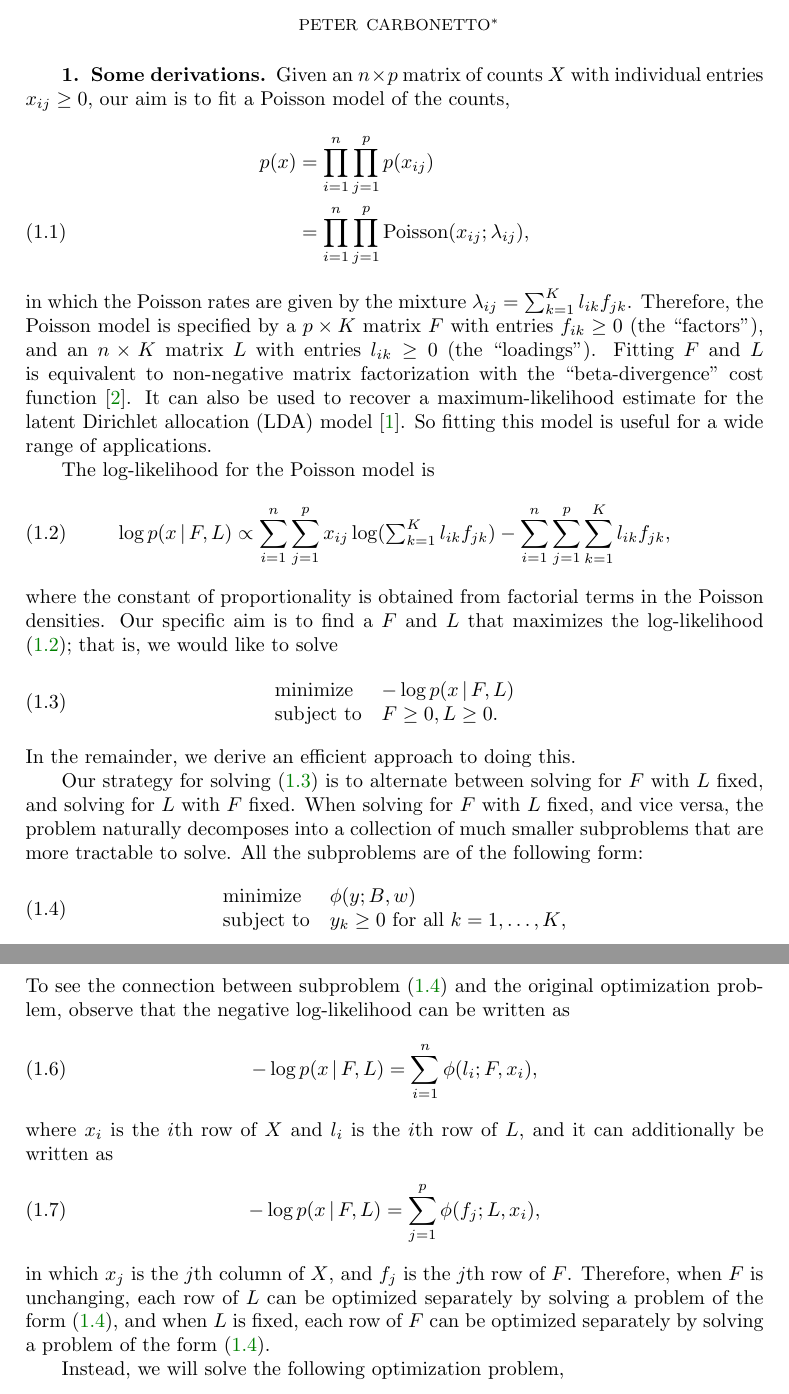
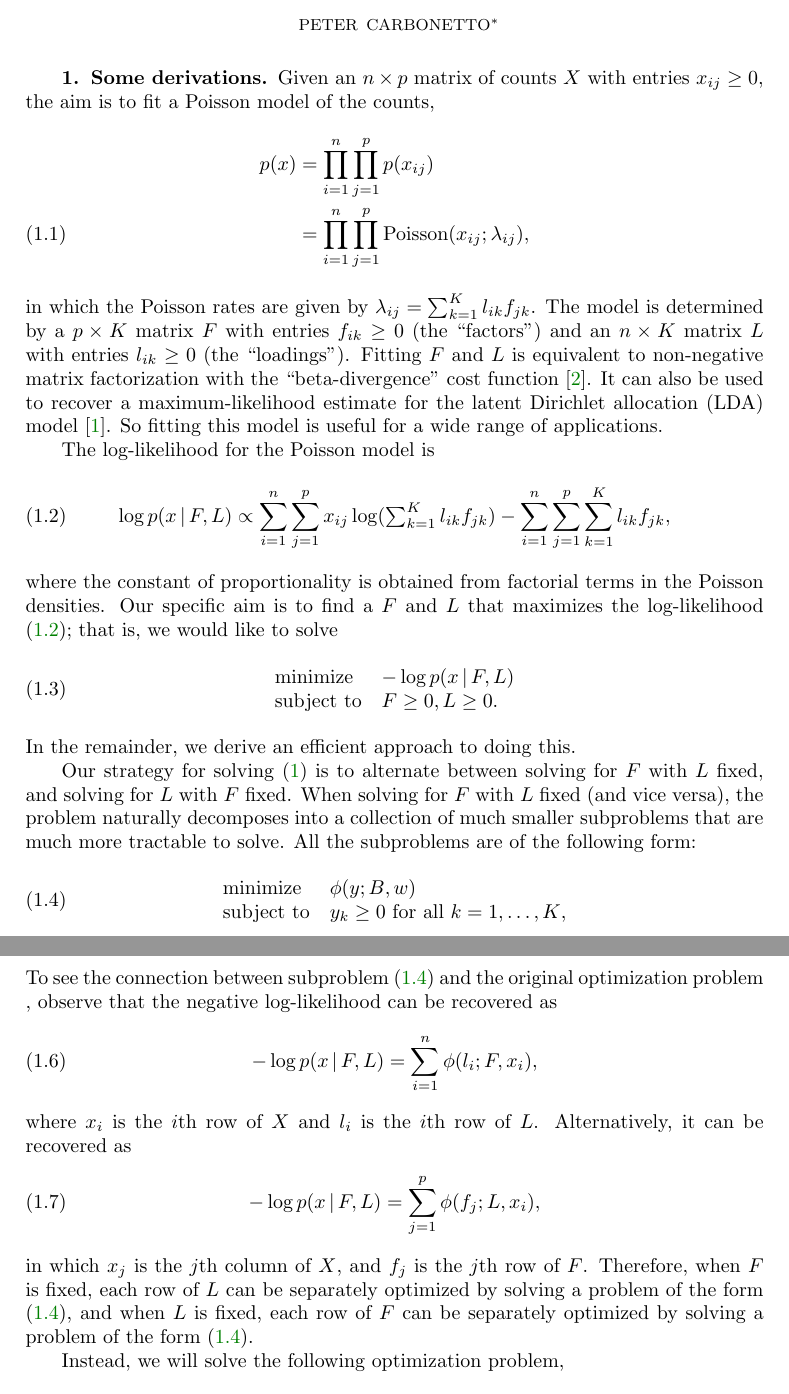
Before and after one commit to stephenslab/fastTopics, a LaTeX paper (misc/sketch/fast-topics.tex): two parts of pages 1 and 2 of 2, joined at a grey line, cut so that both start at the same text. Compiled offline with pdfLaTeX; a missing bibliography style is replaced by a similar one.

Commit message:
Some minor revisions to the Latex derivations.

```diff
--- a/misc/sketch/fast-topics.tex
+++ b/misc/sketch/fast-topics.tex
@@ -17,23 +17,22 @@
 
 \section{Some derivations}
 
-Given an $n \times p$ matrix of counts $X$ with individual entries
-$x_{ij} \geq 0$, our aim is to fit a Poisson model of the counts,
+Given an $n \times p$ matrix of counts $X$ with entries $x_{ij} \geq
+0$, the aim is to fit a Poisson model of the counts,
 \begin{align}
 p(x) &= \prod_{i=1}^n \prod_{j=1}^p p(x_{ij}) \nonumber \\
      &= \prod_{i=1}^n \prod_{j=1}^p \mathrm{Poisson}(x_{ij}; \lambda_{ij}),
 \label{eq:poisson-likelihood}
 \end{align}
-in which the Poisson rates are given by the mixture $\lambda_{ij} =
-\sum_{k=1}^K l_{ik} f_{jk}$. Therefore, the Poisson model is specified
-by a $p \times K$ matrix $F$ with entries $f_{ik} \geq 0$ (the
-``factors''), and an $n \times K$ matrix $L$ with entries $l_{ik} \geq
-0$ (the ``loadings''). Fitting $F$ and $L$ is equivalent to
-non-negative matrix factorization with the ``beta-divergence'' cost
-function \cite{lee-2001}. It can also be used to recover a
-maximum-likelihood estimate for the latent Dirichlet allocation (LDA)
-model \cite{blei-2003}. So fitting this model is useful for a wide
-range of applications.
+in which the Poisson rates are given by $\lambda_{ij} = \sum_{k=1}^K
+l_{ik} f_{jk}$. The model is determined by a $p \times K$ matrix $F$
+with entries $f_{ik} \geq 0$ (the ``factors'') and an $n \times K$
+matrix $L$ with entries $l_{ik} \geq 0$ (the ``loadings''). Fitting
+$F$ and $L$ is equivalent to non-negative matrix factorization with
+the ``beta-divergence'' cost function \cite{lee-2001}. It can also be
+used to recover a maximum-likelihood estimate for the latent Dirichlet
+allocation (LDA) model \cite{blei-2003}. So fitting this model is
+useful for a wide range of applications.
 
 The log-likelihood for the Poisson model is
 \begin{equation}
@@ -59,10 +58,10 @@ doing this.
 
 Our strategy for solving \eqref{eq:problem} is to alternate between
 solving for $F$ with $L$ fixed, and solving for $L$ with $F$
-fixed. When solving for $F$ with $L$ fixed, and vice versa, the
+fixed. When solving for $F$ with $L$ fixed (and vice versa), the
 problem naturally decomposes into a collection of much smaller
-subproblems that are more tractable to solve. All the subproblems are
-of the following form:
+subproblems that are much more tractable to solve. All the subproblems
+are of the following form:
 \begin{equation}
 \begin{array}{ll}
 \mbox{minimize} & \phi(y; B, w) \\
@@ -78,21 +77,21 @@ in which the objective function is defined as
 \label{eq:subproblem-objective}
 \end{equation}
 To see the connection between subproblem \eqref{eq:subproblem} and the
-original optimization problem, observe that the negative
-log-likelihood can be written as
+original optimization problem \label{eq:problem}, observe that the
+negative log-likelihood can be recovered as
 \begin{equation}
 -\log p(x \,|\, F, L) = \sum_{i=1}^n \phi(l_i; F, x_i),
 \end{equation}
-where $x_i$ is the $i$th row of $X$ and $l_i$ is the $i$th row of $L$,
-and it can additionally be written as
+where $x_i$ is the $i$th row of $X$ and $l_i$ is the $i$th row of $L$.
+Alternatively, it can be recovered as
 \begin{equation}
 -\log p(x \,|\, F, L) = \sum_{j=1}^p \phi(f_j; L, x_i),
 \end{equation}
 in which $x_j$ is the $j$th column of $X$, and $f_j$ is the $j$th row
-of $F$. Therefore, when $F$ is unchanging, each row of $L$ can be
-optimized separately by solving a problem of the form
+of $F$. Therefore, when $F$ is fixed, each row of $L$ can be
+separately optimized by solving a problem of the form
 \eqref{eq:subproblem}, and when $L$ is fixed, each row of $F$ can be
-optimized separately by solving a problem of the form
+separately optimized by solving a problem of the form
 \eqref{eq:subproblem}.
 
 Instead, we will solve the following optimization problem,
```
Also changed, not shown: misc/sketch/fast-topics.pdf.
